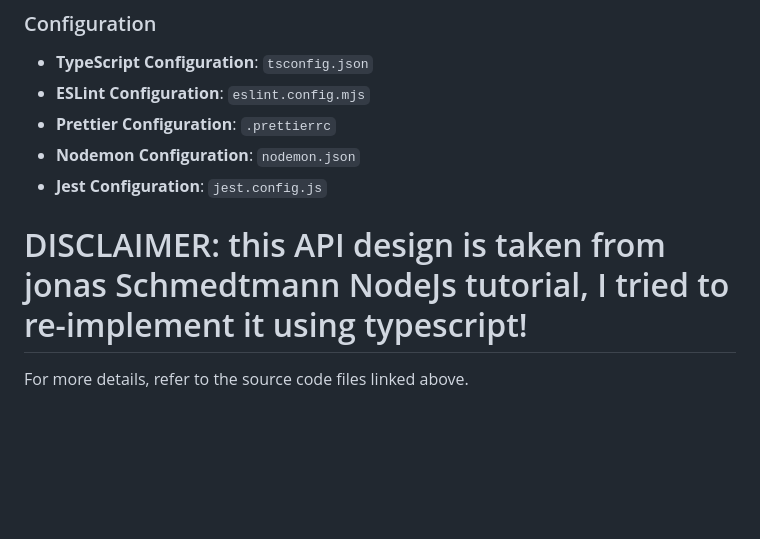
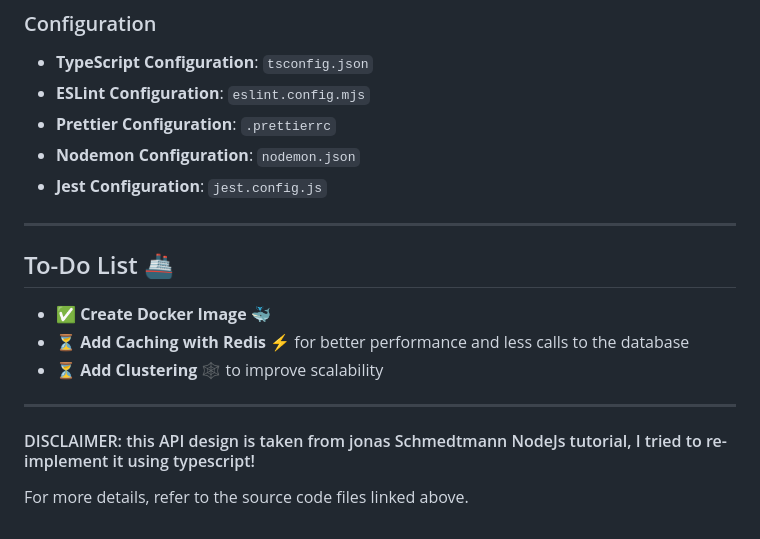
Before and after one commit to deadboyccc/typescript-express, a Markdown page: README.md, the part around the change. Drawn GitHub-style; blank space fills up the shorter version.

Commit message:
Update README.md [Added a todo list]

```diff
--- a/README.md
+++ b/README.md
@@ -115,11 +115,13 @@ The project expects the following environment variables to be defined in the `sr
 - **Nodemon Configuration**: `nodemon.json`
 - **Jest Configuration**: `jest.config.js`
 
+---
+## To-Do List 🚢
 
+* ✅ **Create Docker Image** 🐳
+* ⏳ **Add Caching with Redis** ⚡️ for better performance and less calls to the database
+* ⏳ **Add Clustering** 🕸️ to improve scalability
+---
 
-# DISCLAIMER: this API design is taken from jonas Schmedtmann NodeJs tutorial, I tried to re-implement it using typescript!
-
-
-
-
+#### DISCLAIMER: this API design is taken from jonas Schmedtmann NodeJs tutorial, I tried to re-implement it using typescript!
 For more details, refer to the source code files linked above.
```
